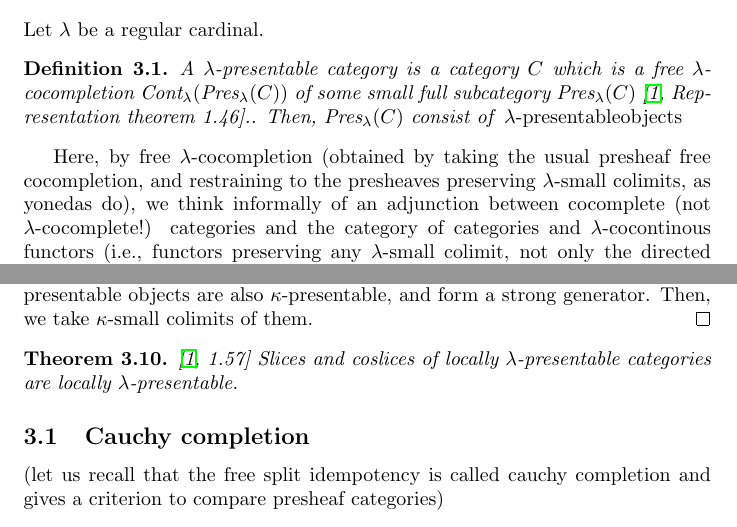
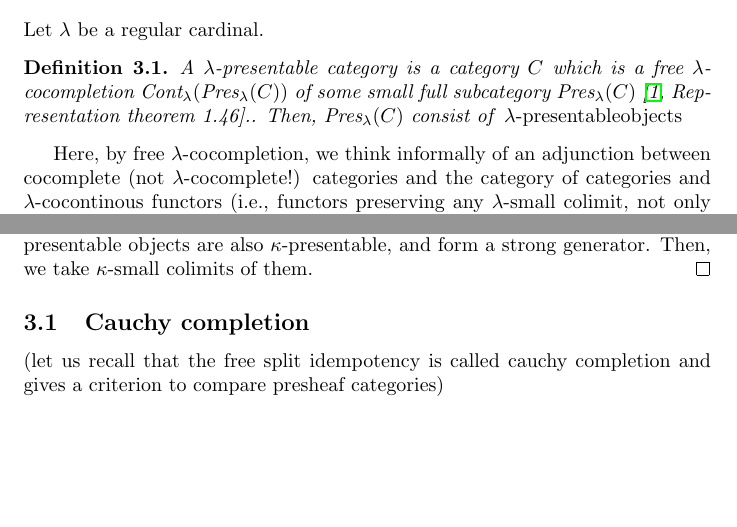
Before and after one commit to amblafont/notes, a LaTeX document (presentable.tex): two parts of pages 3 and 4 of 7, joined at a grey line, cut so that both start at the same text, the shorter picture padded with empty space. Compiled offline with pdfLaTeX.

Commit message:
Revert "update"
This reverts commit 1ac43914f14d7c2d9c031f2b904f2e7b163d7afb.

```diff
--- a/presentable.tex
+++ b/presentable.tex
@@ -128,12 +128,11 @@ chains for $\omega$-filtered colimits, although there is no cofinality argument
 	  Then, $\Pres\lambda(C)$ consist of \emph{$\lambda$-presentableobjects}
   \end{definition}
 
-  Here, by free $\lambda$-cocompletion (obtained by taking the usual presheaf free cocompletion, and restraining to the presheaves preserving $\lambda$-small colimits, as yonedas do), we think informally of an adjunction between
+  Here, by free $\lambda$-cocompletion, we think informally of an adjunction between
   cocomplete (not $\lambda$-cocomplete!) categories and the category of
   categories and $\lambda$-cocontinous functors (i.e., functors preserving any
   $\lambda$-small colimit, not only the directed ones).
   The free stuff is obtained by restricting the category of presheaves to those preserving $\lambda$-small limits.
-
 
   Compare with the characterization of $\lambda$-accessible category:
   \begin{definition}
@@ -200,12 +199,6 @@ chains for $\omega$-filtered colimits, although there is no cofinality argument
   $\lambda$-presentable objects are also $\kappa$-presentable, and form a strong
   generator. Then, we take $\kappa$-small colimits of them.
 \end{proof}
-\begin{theorem}
-  \cite[1.57]{adamek_rosicky}
-	Slices and coslices of locally $\lambda$-presentable categories are
-	locally $\lambda$-presentable.
-\end{theorem}
-
 \subsection{Cauchy completion}
 (let us recall that the free split idempotency is called cauchy completion and
 gives a criterion to compare presheaf categories)
```
